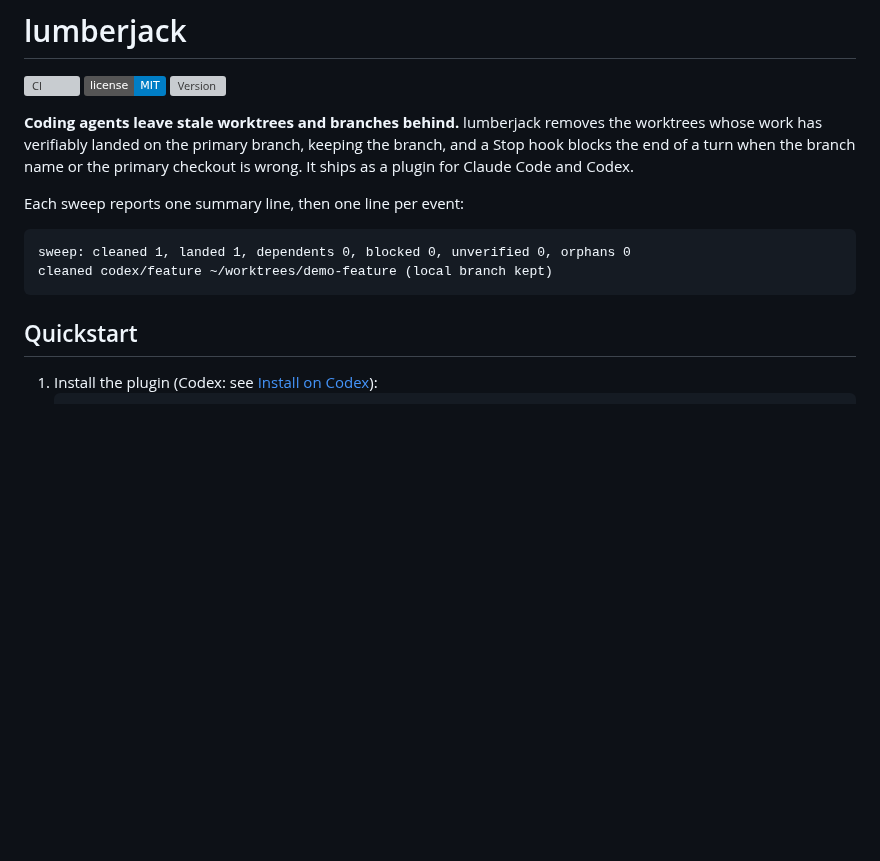
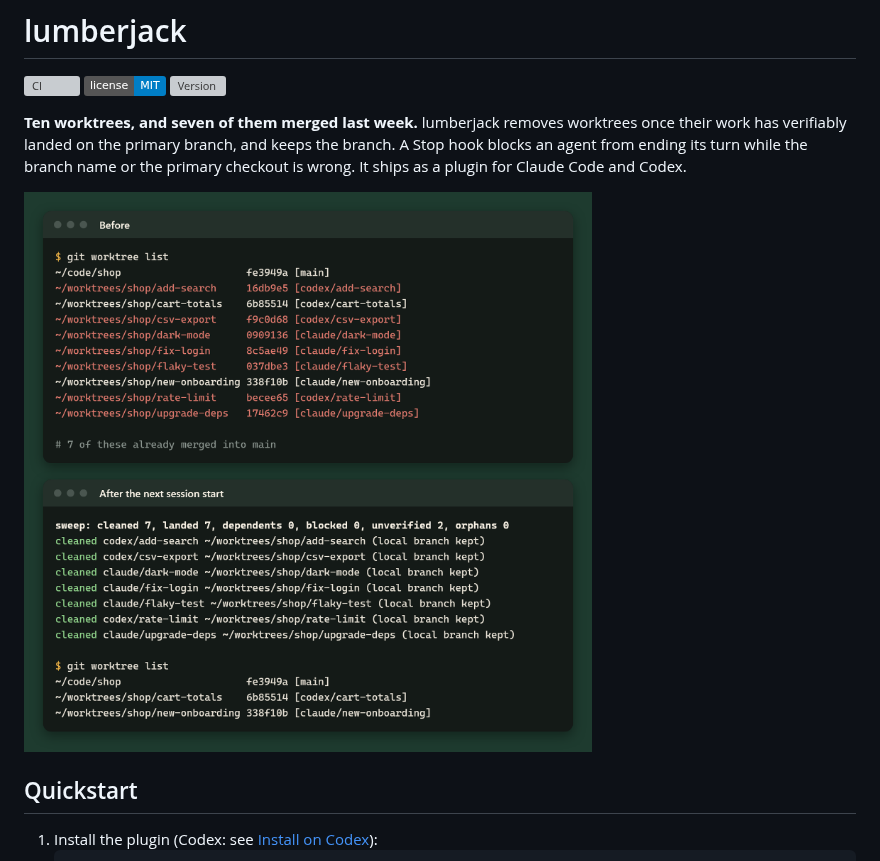
Before and after one commit to VforVal/lumberjack, a Markdown page: README.md, the part around the change. GitHub-like rendering; pictures changed too: assets/before-after.png (added); badges without logos; blank space fills up the shorter version; grey boxes are pictures that could not be loaded.

Commit message:
Open the README with a before/after of a real sweep
The opener now leads with the problem and shows real output: a demo repo
with ten agent worktrees, seven of them merged, before and after the
next session start.

Co-Authored-By: Claude Opus 5.5 <noreply@anthropic.com>

````diff
--- a/README.md
+++ b/README.md
@@ -6,17 +6,12 @@
 [![License: MIT](https://img.shields.io/badge/license-MIT-blue.svg)](LICENSE)
 [![Version](https://img.shields.io/badge/dynamic/json?url=https%3A%2F%2Fraw.githubusercontent.com%2FVforVal%2Flumberjack%2Fmain%2F.claude-plugin%2Fplugin.json&query=%24.version&label=version)](CHANGELOG.md)
 
-**Coding agents leave stale worktrees and branches behind.** lumberjack removes the
-worktrees whose work has verifiably landed on the primary branch, keeping the branch, and
-a Stop hook blocks the end of a turn when the branch name or the primary checkout is wrong.
+**Ten worktrees, and seven of them merged last week.** lumberjack removes worktrees once
+their work has verifiably landed on the primary branch, and keeps the branch. A Stop hook
+blocks an agent from ending its turn while the branch name or the primary checkout is wrong.
 It ships as a plugin for Claude Code and Codex.
 
-Each sweep reports one summary line, then one line per event:
-
-```
-sweep: cleaned 1, landed 1, dependents 0, blocked 0, unverified 0, orphans 0
-cleaned codex/feature ~/worktrees/demo-feature (local branch kept)
-```
+![Before: git worktree list shows ten worktrees, seven of them already merged. After the next session start: the sweep reports cleaned 7 and git worktree list shows three.](assets/before-after.png)
 
 ## Quickstart
 
````
